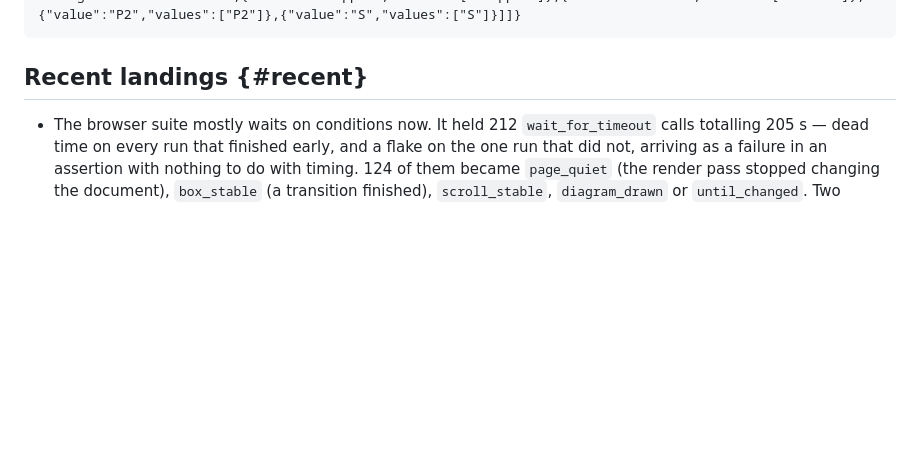
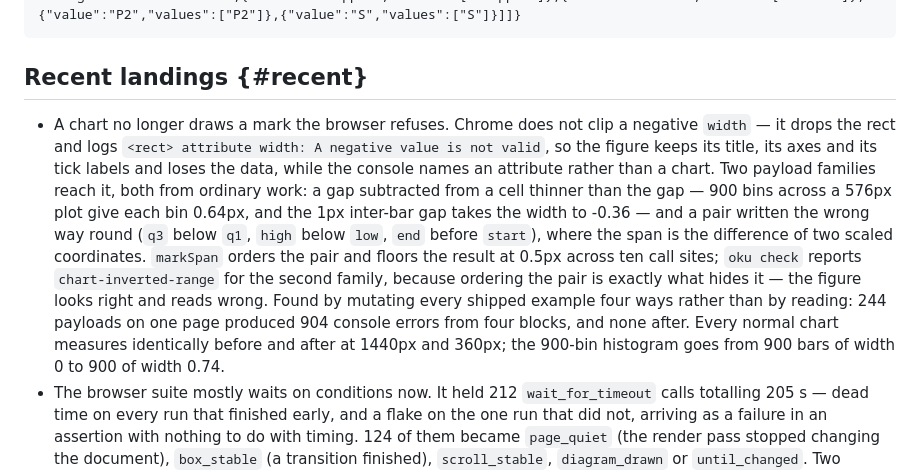
Before and after one commit to mmdemirbas/oku, a Markdown page: docs/roadmap.md, the part around the change. Drawn GitHub-style; blank space fills up the shorter version.

```diff
--- a/docs/roadmap.md
+++ b/docs/roadmap.md
@@ -49,6 +49,7 @@ Kanban board — filter by area or priority to scope. Each chip filters; the boa
 
 ## Recent landings {#recent}
 
+- A chart no longer draws a mark the browser refuses. Chrome does not clip a negative `width` — it drops the rect and logs `<rect> attribute width: A negative value is not valid`, so the figure keeps its title, its axes and its tick labels and loses the data, while the console names an attribute rather than a chart. Two payload families reach it, both from ordinary work: a gap subtracted from a cell thinner than the gap — 900 bins across a 576px plot give each bin 0.64px, and the 1px inter-bar gap takes the width to -0.36 — and a pair written the wrong way round (`q3` below `q1`, `high` below `low`, `end` before `start`), where the span is the difference of two scaled coordinates. `markSpan` orders the pair and floors the result at 0.5px across ten call sites; `oku check` reports `chart-inverted-range` for the second family, because ordering the pair is exactly what hides it — the figure looks right and reads wrong. Found by mutating every shipped example four ways rather than by reading: 244 payloads on one page produced 904 console errors from four blocks, and none after. Every normal chart measures identically before and after at 1440px and 360px; the 900-bin histogram goes from 900 bars of width 0 to 900 of width 0.74.
 - The browser suite mostly waits on conditions now. It held 212 `wait_for_timeout` calls totalling 205 s — dead time on every run that finished early, and a flake on the one run that did not, arriving as a failure in an assertion with nothing to do with timing. 124 of them became `page_quiet` (the render pass stopped changing the document), `box_stable` (a transition finished), `scroll_stable`, `diagram_drawn` or `until_changed`. Two consecutive full runs: 636 passed in 339.7 s and 331.8 s, against 608 s before. 88 calls and 41 s remain, each waiting on a hover, a tap or a pointer leaving — a per-test condition, and a guessed condition is worse than a sleep because it passes for the wrong reason.
 - "Anatomy of a page" shows the shape an author types. It opened with a v1 JSON page — `kind: "page"`, a `meta` object, a `blocks` tree — so the first example a reader met was the one form they should not reach for, and the markdown format was a subsection further down framed as an add-on. The example is now front-matter plus a GFM body with a typed fence in it, followed by the three things that are the whole format, and JSON is named as the older form with `oku migrate` beside it. Eight content-regression cases hold it, in both languages, all eight failing on the old section.
 - A page whose filename holds a URL delimiter is one the tree can reach. Every manifest `path` becomes an href and is compared against `location.pathname`, which the browser returns percent-encoded; raw, `notes#1.html` pointed at `notes` with the fragment `1`, `what?.html` at a query string, and `a b.html` ended the llms.txt link target at the space. The page was built, indexed and listed each time, and the row that named it went elsewhere — nothing failed. Paths are now encoded per segment, `parent` with them (a path and the parent it groups under are compared as strings) and exactly once, `source` left raw for the reader who opens it in an editor. Five of the seven browser cases and four of the seven Python ones fail without it; the space case passes either way, because the browser encodes that one itself.
```
Also changed, not shown: docs/roadmap.tr.md (+1 -0 lines).
